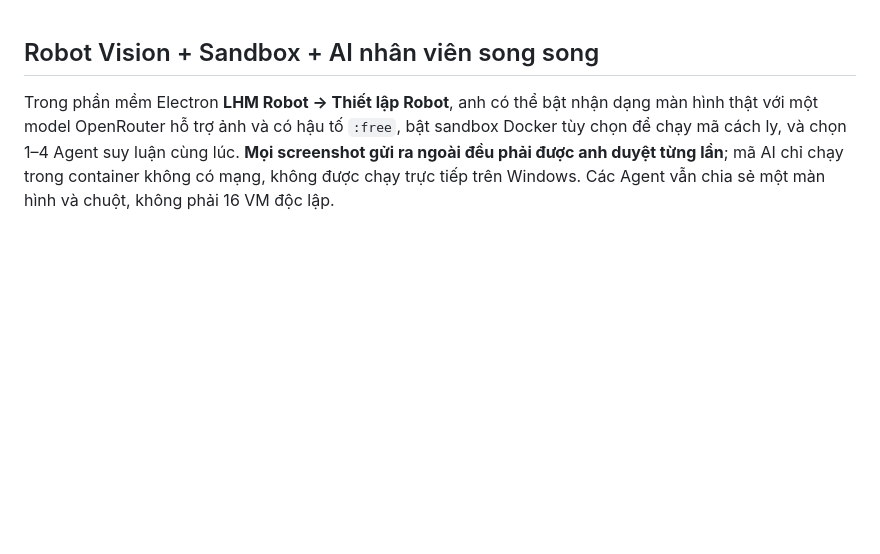
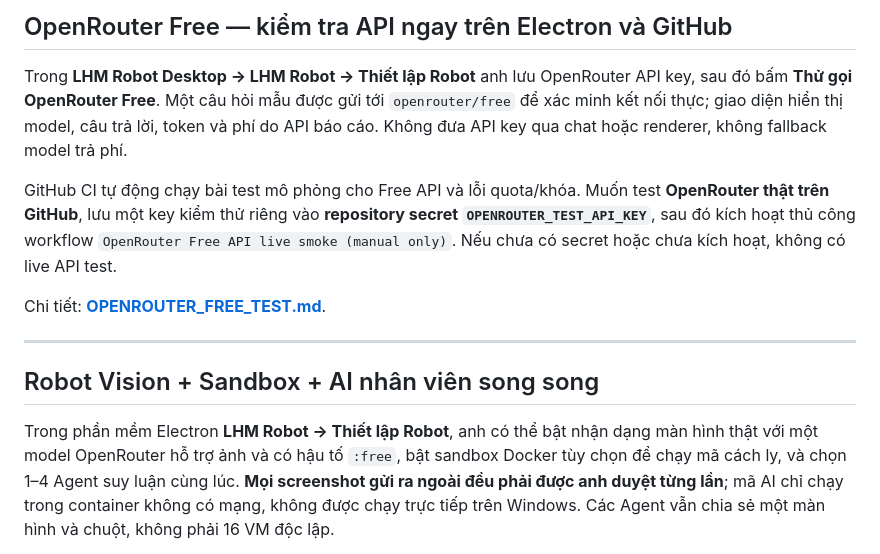
Before and after one commit to capquangfptminhlh/lhm-agent-ai, a Markdown page: README.md, the part around the change. GitHub-like rendering; blank space fills up the shorter version.

Commit message:
docs: Electron Free model test workflow and opt-in GitHub integration smoke

```diff
--- a/README.md
+++ b/README.md
@@ -1,3 +1,21 @@
+## OpenRouter Free — kiểm tra API ngay trên Electron và GitHub
+
+Trong **LHM Robot Desktop → LHM Robot → Thiết lập Robot** anh lưu
+OpenRouter API key, sau đó bấm **Thử gọi OpenRouter Free**. Một câu
+hỏi mẫu được gửi tới `openrouter/free` để xác minh kết nối thực;
+giao diện hiển thị model, câu trả lời, token và phí do API báo cáo.
+Không đưa API key qua chat hoặc renderer, không fallback model trả phí.
+
+GitHub CI tự động chạy bài test mô phỏng cho Free API và lỗi quota/khóa.
+Muốn test **OpenRouter thật trên GitHub**, lưu một key kiểm thử riêng
+vào **repository secret `OPENROUTER_TEST_API_KEY`**, sau đó kích hoạt
+thủ công workflow `OpenRouter Free API live smoke (manual only)`.
+Nếu chưa có secret hoặc chưa kích hoạt, không có live API test.
+
+Chi tiết: **[OPENROUTER_FREE_TEST.md](OPENROUTER_FREE_TEST.md)**.
+
+---
+
 ## Robot Vision + Sandbox + AI nhân viên song song
 
 Trong phần mềm Electron **LHM Robot → Thiết lập Robot**, anh có thể
```
